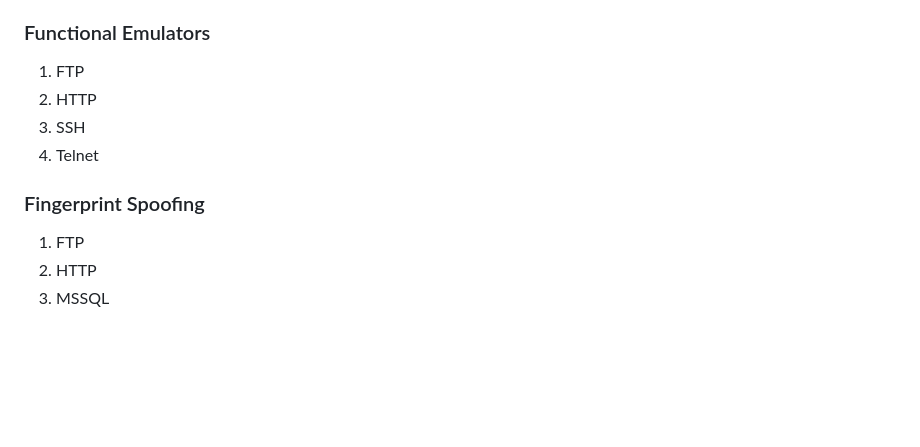
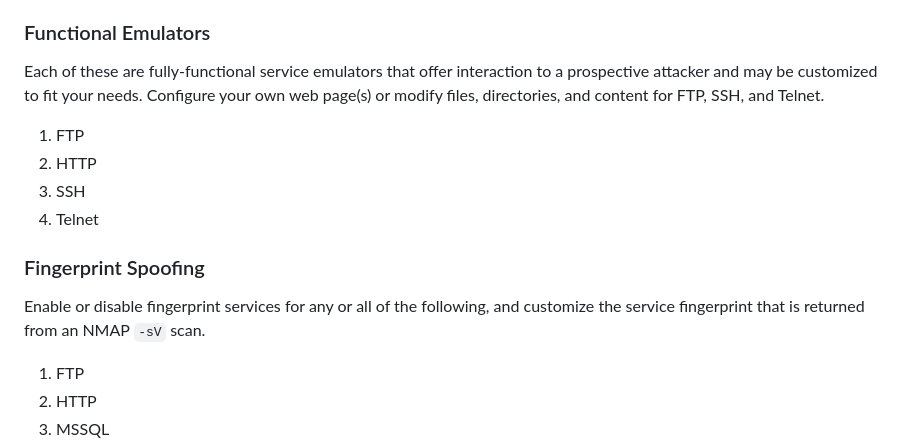
Before and after one commit to MakoWish/Faitour, a Markdown page: README.md, the part around the change. Rendered like a GitHub page; blank space fills up the shorter version.

```diff
--- a/README.md
+++ b/README.md
@@ -14,12 +14,16 @@ The idea behind this project was to not only spoof services to NMAP scans, but a
 
 ### Functional Emulators
 
+Each of these are fully-functional service emulators that offer interaction to a prospective attacker and may be customized to fit your needs. Configure your own web page(s) or modify files, directories, and content for FTP, SSH, and Telnet.
+
 1. FTP
 2. HTTP
 3. SSH
 4. Telnet
 
 ### Fingerprint Spoofing
+
+Enable or disable fingerprint services for any or all of the following, and customize the service fingerprint that is returned from an NMAP `-sV` scan.
 
 1. FTP
 2. HTTP
```
